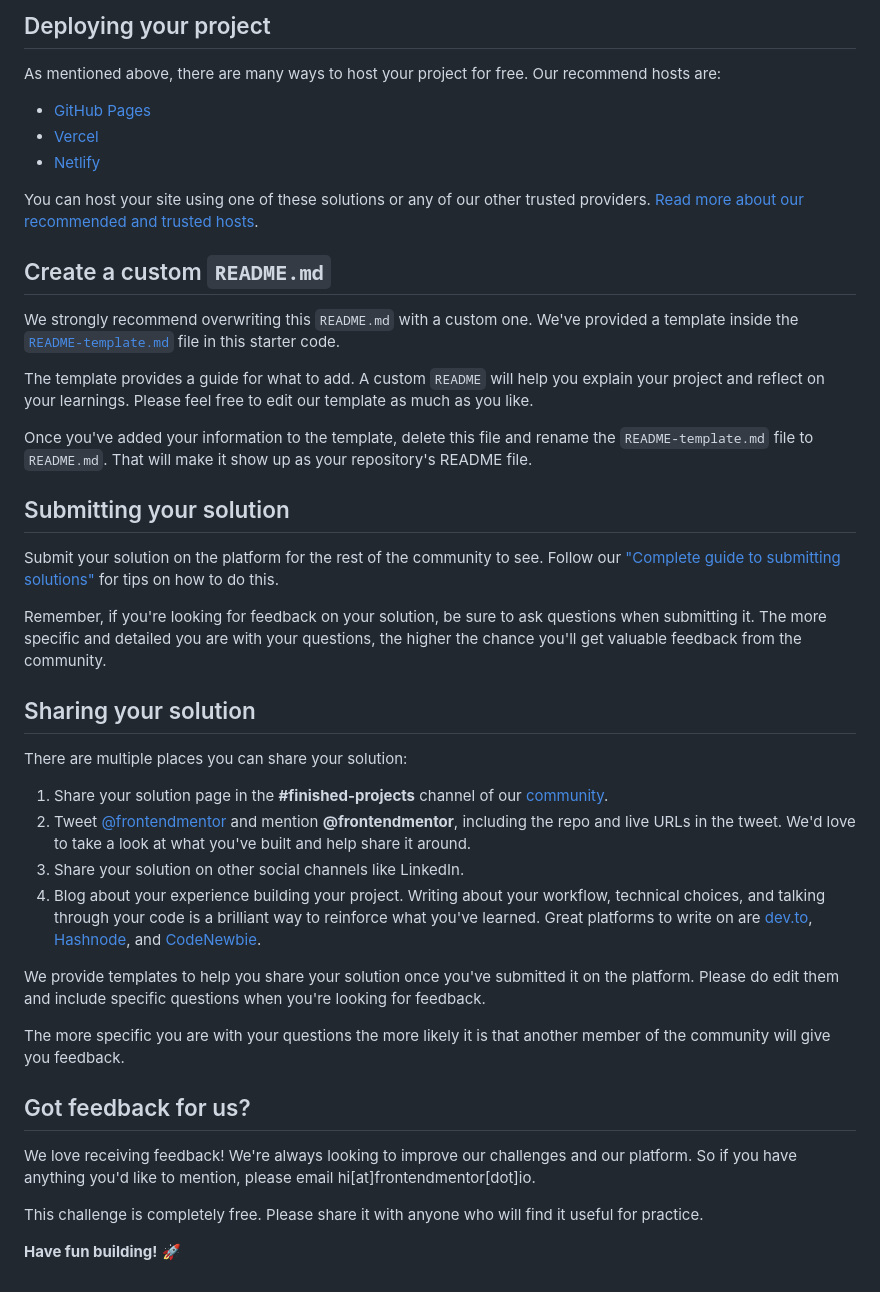
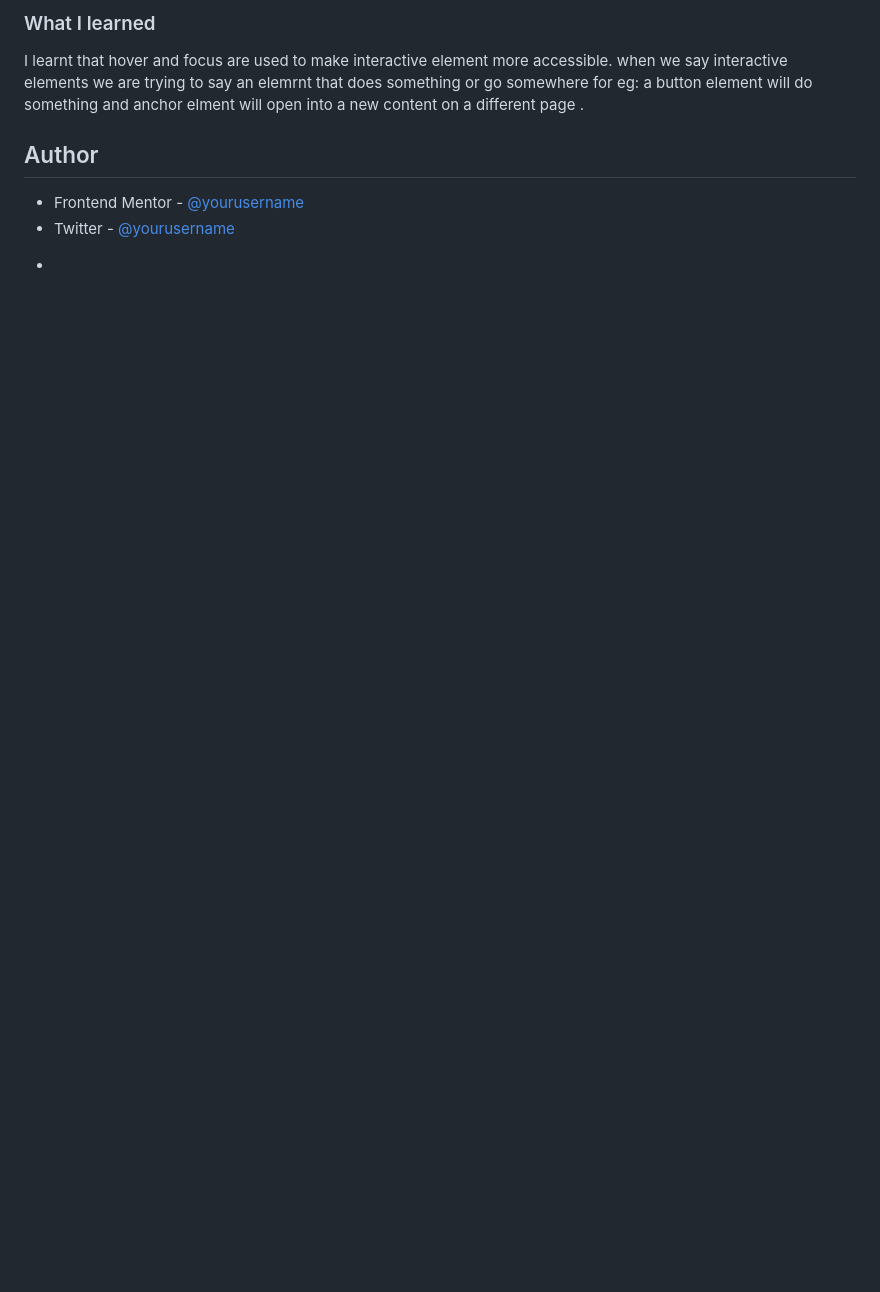
Before and after one commit to Bensolve/social-links-profile-main, a Markdown page: README.md, the part around one of its changes. GitHub-like rendering; blank space fills up the shorter version.

```diff
--- a/README.md
+++ b/README.md
@@ -49,45 +49,16 @@ Feel free to use any workflow that you feel comfortable with. Below is a suggest
 
-## Deploying your project
+### What I learned
 
-As mentioned above, there are many ways to host your project for free. Our recommend hosts are:
+I learnt that hover and focus are used to make interactive element more accessible.
+when we say interactive elements we are trying to say an elemrnt that does something or go somewhere for eg: a button element will do something and anchor elment will open into a new content on a different page .
 
-- [GitHub Pages](https://pages.github.com/)
-- [Vercel](https://vercel.com/)
-- [Netlify](https://www.netlify.com/)
 
-You can host your site using one of these solutions or any of our other trusted providers. [Read more about our recommended and trusted hosts](https://medium.com/frontend-mentor/frontend-mentor-trusted-hosting-providers-bf000dfebe).
 
-## Create a custom `README.md`
 
-We strongly recommend overwriting this `README.md` with a custom one. We've provided a template inside the [`README-template.md`](./README-template.md) file in this starter code.
 
-The template provides a guide for what to add. A custom `README` will help you explain your project and reflect on your learnings. Please feel free to edit our template as much as you like.
+## Author
 
-Once you've added your information to the template, delete this file and rename the `README-template.md` file to `README.md`. That will make it show up as your repository's README file.
+- Frontend Mentor - [@yourusername](https://www.frontendmentor.io/profile/Bensolve)
+- Twitter - [@yourusername](https://x.com/Benjaminkissa1)
 
-## Submitting your solution
-
-Submit your solution on the platform for the rest of the community to see. Follow our ["Complete guide to submitting solutions"](https://medium.com/frontend-mentor/a-complete-guide-to-submitting-solutions-on-frontend-mentor-ac6384162248) for tips on how to do this.
-
-Remember, if you're looking for feedback on your solution, be sure to ask questions when submitting it. The more specific and detailed you are with your questions, the higher the chance you'll get valuable feedback from the community.
-
-## Sharing your solution
-
-There are multiple places you can share your solution:
-
-1. Share your solution page in the **#finished-projects** channel of our [community](https://www.frontendmentor.io/community).
-2. Tweet [@frontendmentor](https://twitter.com/frontendmentor) and mention **@frontendmentor**, including the repo and live URLs in the tweet. We'd love to take a look at what you've built and help share it around.
-3. Share your solution on other social channels like LinkedIn.
-4. Blog about your experience building your project. Writing about your workflow, technical choices, and talking through your code is a brilliant way to reinforce what you've learned. Great platforms to write on are [dev.to](https://dev.to/), [Hashnode](https://hashnode.com/), and [CodeNewbie](https://community.codenewbie.org/).
-
-We provide templates to help you share your solution once you've submitted it on the platform. Please do edit them and include specific questions when you're looking for feedback.
-
-The more specific you are with your questions the more likely it is that another member of the community will give you feedback.
-
-## Got feedback for us?
-
-We love receiving feedback! We're always looking to improve our challenges and our platform. So if you have anything you'd like to mention, please email hi[at]frontendmentor[dot]io.
-
-This challenge is completely free. Please share it with anyone who will find it useful for practice.
-
-**Have fun building!** 🚀
+*
```
Also changed, not shown: other parts of README.md (+26 -26 lines), README-template.md (deleted, +0 -110 lines), assets/images/Screenshot.png (added), 2 other files.
